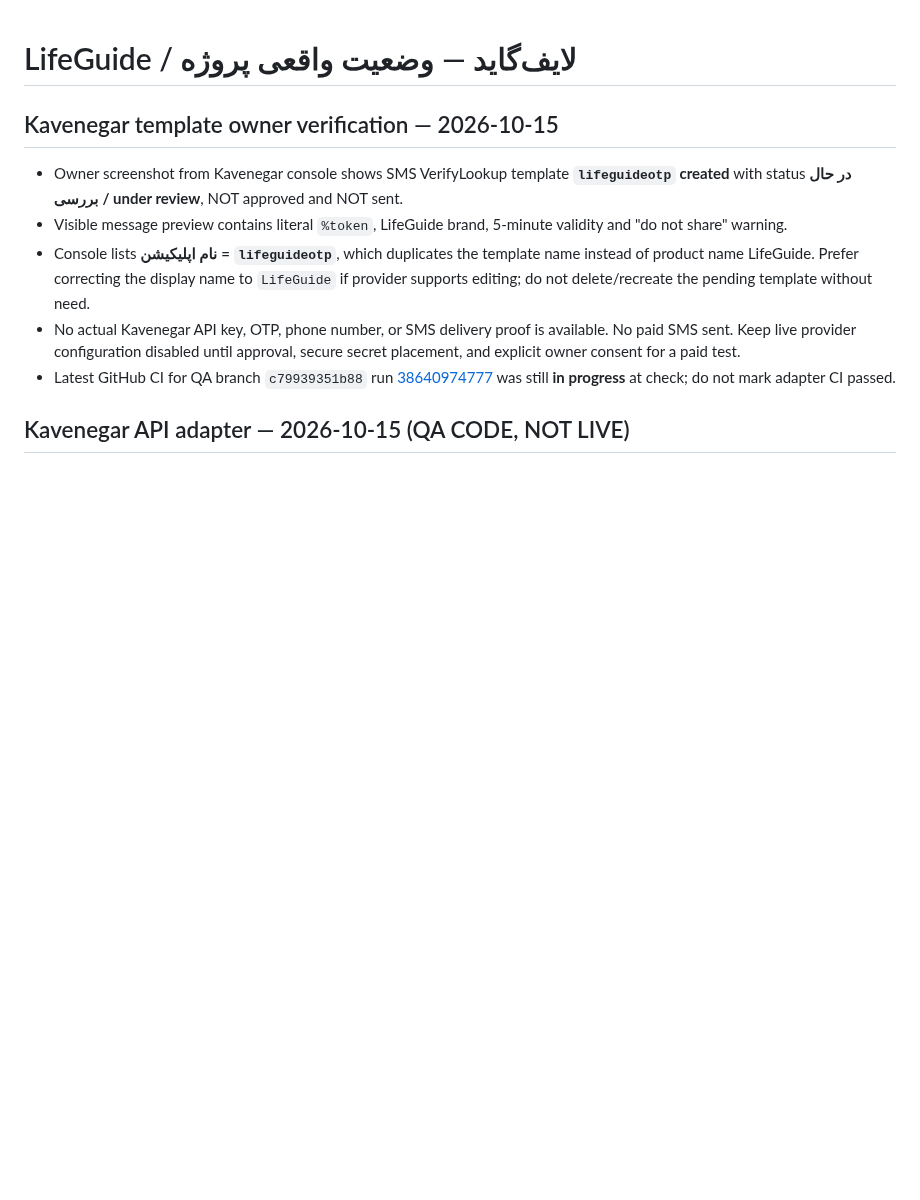
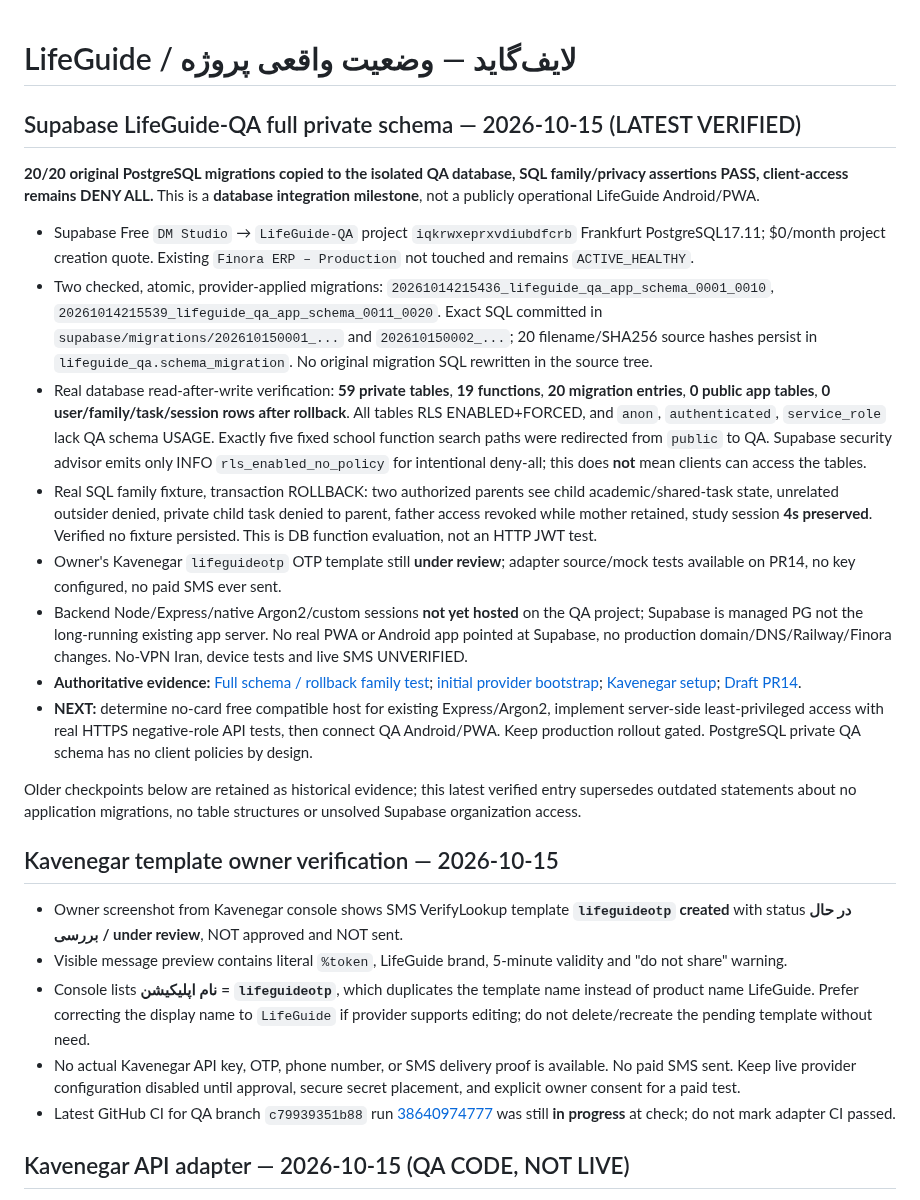
Before and after one commit to davoodmehraban89/LifeMate, a Markdown page: PROJECT_STATE.md, the part around the change. Drawn GitHub-style; blank space fills up the shorter version.

Commit message:
docs(state): checkpoint all 20 private Supabase migrations and real family DB test

```diff
--- a/PROJECT_STATE.md
+++ b/PROJECT_STATE.md
@@ -1,4 +1,19 @@
 # LifeGuide / لایف‌گاید — وضعیت واقعی پروژه
+
+## Supabase LifeGuide-QA full private schema — 2026-10-15 (LATEST VERIFIED)
+
+**20/20 original PostgreSQL migrations copied to the isolated QA database, SQL family/privacy assertions PASS, client-access remains DENY ALL.** This is a **database integration milestone**, not a publicly operational LifeGuide Android/PWA.
+
+- Supabase Free `DM Studio` → `LifeGuide-QA` project `iqkrwxeprxvdiubdfcrb` Frankfurt PostgreSQL17.11; $0/month project creation quote. Existing `Finora ERP – Production` not touched and remains `ACTIVE_HEALTHY`.
+- Two checked, atomic, provider-applied migrations: `20261014215436_lifeguide_qa_app_schema_0001_0010`, `20261014215539_lifeguide_qa_app_schema_0011_0020`. Exact SQL committed in `supabase/migrations/202610150001_...` and `202610150002_...`; 20 filename/SHA256 source hashes persist in `lifeguide_qa.schema_migration`. No original migration SQL rewritten in the source tree.
+- Real database read-after-write verification: **59 private tables**, **19 functions**, **20 migration entries**, **0 public app tables**, **0 user/family/task/session rows after rollback**. All tables RLS ENABLED+FORCED, and `anon`, `authenticated`, `service_role` lack QA schema USAGE. Exactly five fixed school function search paths were redirected from `public` to QA. Supabase security advisor emits only INFO `rls_enabled_no_policy` for intentional deny-all; this does **not** mean clients can access the tables.
+- Real SQL family fixture, transaction ROLLBACK: two authorized parents see child academic/shared-task state, unrelated outsider denied, private child task denied to parent, father access revoked while mother retained, study session **4s preserved**. Verified no fixture persisted. This is DB function evaluation, not an HTTP JWT test.
+- Owner's Kavenegar `lifeguideotp` OTP template still **under review**; adapter source/mock tests available on PR14, no key configured, no paid SMS ever sent.
+- Backend Node/Express/native Argon2/custom sessions **not yet hosted** on the QA project; Supabase is managed PG not the long-running existing app server. No real PWA or Android app pointed at Supabase, no production domain/DNS/Railway/Finora changes. No-VPN Iran, device tests and live SMS UNVERIFIED.
+- **Authoritative evidence:** [Full schema / rollback family test](docs/audits/2026-10-15-supabase-full-schema-family-acceptance.md); [initial provider bootstrap](docs/audits/2026-10-15-supabase-qa-provisioning.md); [Kavenegar setup](docs/operations/KAVENEGAR_SMS_SETUP.md); [Draft PR14](https://github.com/davoodmehraban89/LifeMate/pull/14).
+- **NEXT:** determine no-card free compatible host for existing Express/Argon2, implement server-side least-privileged access with real HTTPS negative-role API tests, then connect QA Android/PWA. Keep production rollout gated. PostgreSQL private QA schema has no client policies by design.
+
+Older checkpoints below are retained as historical evidence; this latest verified entry supersedes outdated statements about no application migrations, no table structures or unsolved Supabase organization access.
 
 ## Kavenegar template owner verification — 2026-10-15
 
```
